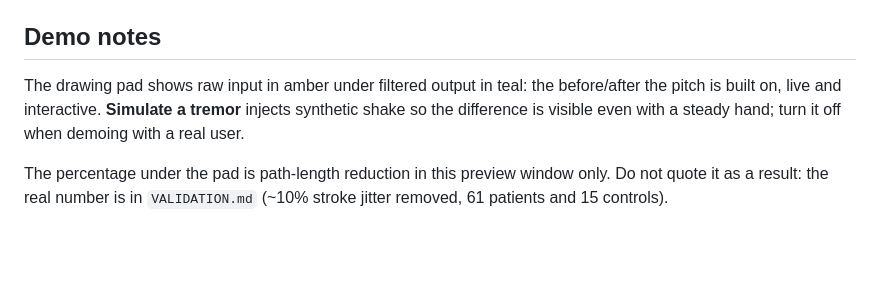
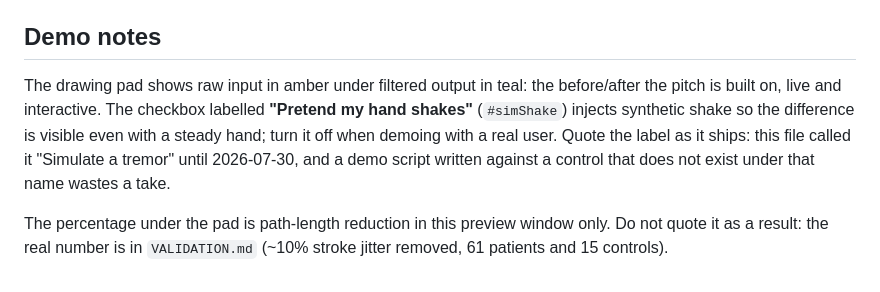
Before and after one commit to kennito2035/tracey, a Markdown page: ui/README-UI.md, the part around the change. Drawn GitHub-style; blank space fills up the shorter version.

Commit message:
Fix a mislabelled control and a latency range that excluded a real measurement
README-UI.md called the practice pad's shake control "Simulate a tremor". The
shipped label is "Pretend my hand shakes". The demo script had already caught
this and carried a footnote correcting the README, which is the wrong direction
for a correction to travel, and a script written against a control that does not
exist under that name costs a take to discover.

VALIDATION.md gave the injection latency as 35 us "measured across every real
session" with a range of 31-43 us. The cold-machine end-to-end run recorded
inject_avg=30us over 19,656 injections, which is below the stated minimum, so the
range did not in fact cover every session. Corrected to 30-43 us. The 35 us
average and the 30 us figure quoted elsewhere were both right; only the range was
wrong.

Found by auditing the submission document against the repo, which is the reverse
of the usual direction and is how both of these surfaced.

Co-Authored-By: Julian Vincent Bañez <julianbanez22@gmail.com>

```diff
--- a/ui/README-UI.md
+++ b/ui/README-UI.md
@@ -206,9 +206,12 @@ under `prefers-reduced-motion`.
 ## Demo notes
 
 The drawing pad shows raw input in amber under filtered output in teal: the
-before/after the pitch is built on, live and interactive. **Simulate a tremor**
-injects synthetic shake so the difference is visible even with a steady hand;
-turn it off when demoing with a real user.
+before/after the pitch is built on, live and interactive. The checkbox labelled
+**"Pretend my hand shakes"** (`#simShake`) injects synthetic shake so the
+difference is visible even with a steady hand; turn it off when demoing with a
+real user. Quote the label as it ships: this file called it "Simulate a tremor"
+until 2026-07-30, and a demo script written against a control that does not exist
+under that name wastes a take.
 
 The percentage under the pad is path-length reduction in this preview window
 only. Do not quote it as a result: the real number is in `VALIDATION.md`
```
Also changed, not shown: VALIDATION.md (+1 -1 lines).
